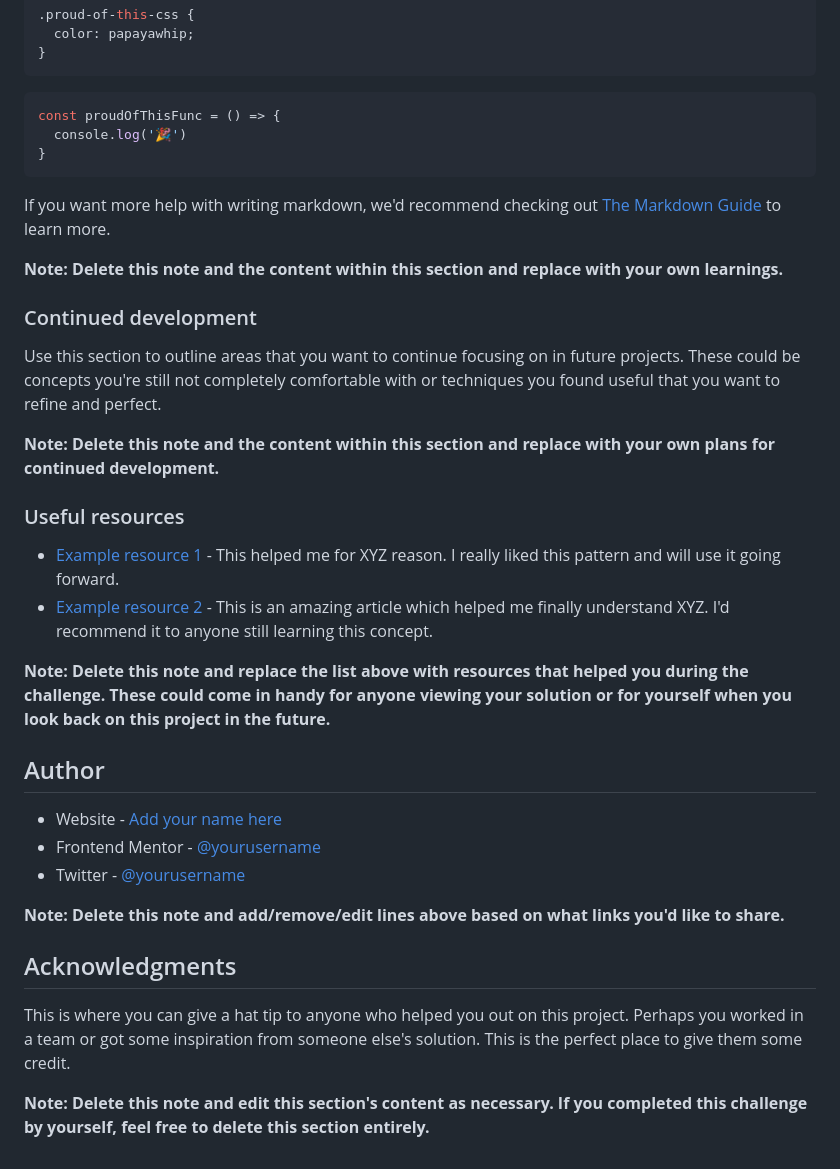
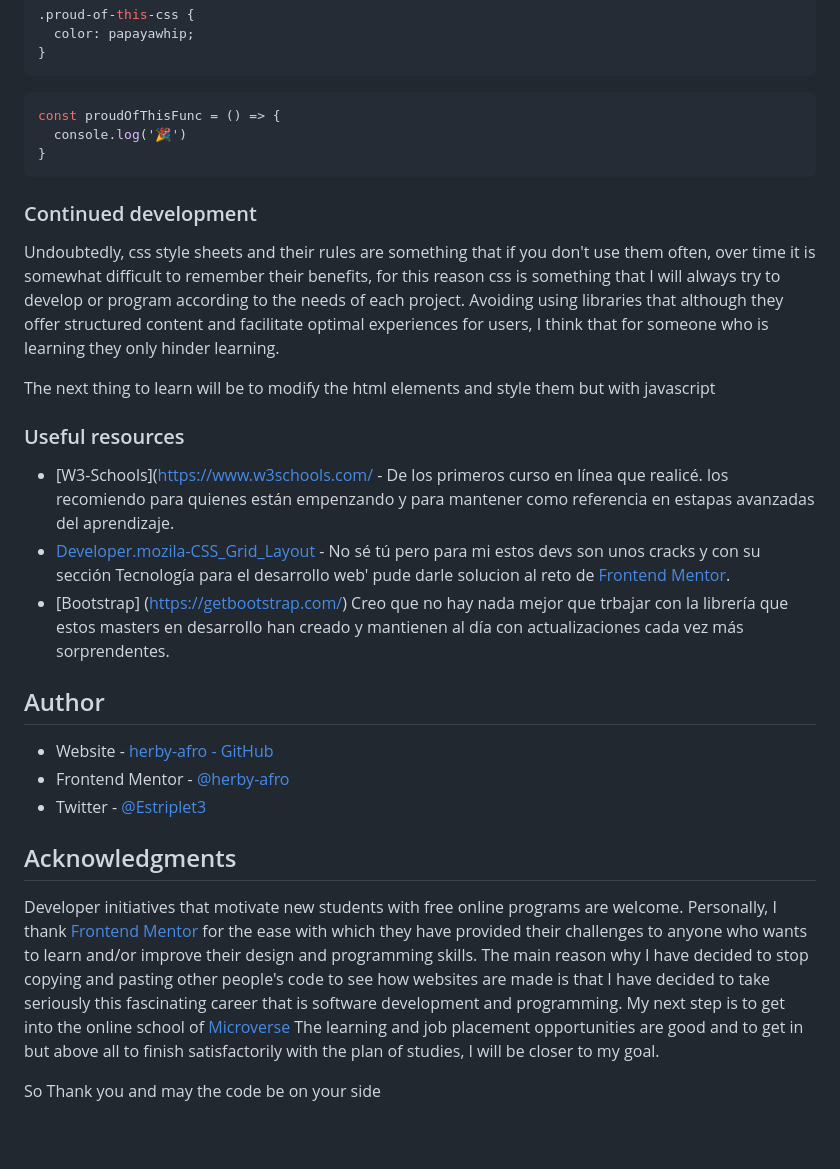
Before and after one commit to herby-afro/fylo, a Markdown page: README-template.md, the part around the change printed below. Rendered like a GitHub page.

````diff
--- a/README-template.md
+++ b/README-template.md
@@ -79,33 +66,28 @@ const proudOfThisFunc = () => {
 }
 ```
 
-If you want more help with writing markdown, we'd recommend checking out [The Markdown Guide](https://www.markdownguide.org/) to learn more.
-
-**Note: Delete this note and the content within this section and replace with your own learnings.**
-
 ### Continued development
 
-Use this section to outline areas that you want to continue focusing on in future projects. These could be concepts you're still not completely comfortable with or techniques you found useful that you want to refine and perfect.
+Undoubtedly, css style sheets and their rules are something that if you don't use them often, over time it is somewhat difficult to remember their benefits, for this reason css is something that I will always try to develop or program according to the needs of each project. Avoiding using libraries that although they offer structured content and facilitate optimal experiences for users, I think that for someone who is learning they only hinder learning.
 
-**Note: Delete this note and the content within this section and replace with your own plans for continued development.**
+The next thing to learn will be to modify the html elements and style them but with javascript
 
 ### Useful resources
 
-- [Example resource 1](https://www.example.com) - This helped me for XYZ reason. I really liked this pattern and will use it going forward.
-- [Example resource 2](https://www.example.com) - This is an amazing article which helped me finally understand XYZ. I'd recommend it to anyone still learning this concept.
-
-**Note: Delete this note and replace the list above with resources that helped you during the challenge. These could come in handy for anyone viewing your solution or for yourself when you look back on this project in the future.**
+- [W3-Schools](https://www.w3schools.com/ - De los primeros curso en línea que realicé. los recomiendo para quienes están empenzando y para mantener como referencia en estapas avanzadas del aprendizaje.
+- [Developer.mozila-CSS_Grid_Layout](https://developer.mozilla.org/es/docs/Web/CSS/CSS_Grid_Layout) - No sé tú pero para mi estos devs son unos cracks y con su sección Tecnología para el desarrollo web' pude darle solucion al reto de [Frontend Mentor](https://www.frontendmentor.io).
+- [Bootstrap] (https://getbootstrap.com/) Creo que no hay nada mejor que trbajar con la librería que estos masters en desarrollo han creado y mantienen al día con actualizaciones cada vez más sorprendentes.
 
 ## Author
 
-- Website - [Add your name here](https://www.your-site.com)
-- Frontend Mentor - [@yourusername](https://www.frontendmentor.io/profile/yourusername)
-- Twitter - [@yourusername](https://www.twitter.com/yourusername)
+- Website - [herby-afro - GitHub](https://github.com/herby-afro)
+- Frontend Mentor - [@herby-afro](https://www.frontendmentor.io/profile/herby-afro)
+- Twitter - [@Estriplet3](https://www.twitter.com/Estriplet3)
 
-**Note: Delete this note and add/remove/edit lines above based on what links you'd like to share.**
 
 ## Acknowledgments
+Developer initiatives that motivate new students with free online programs are welcome. Personally, I thank [Frontend Mentor](https://www.frontendmentor.io) for the ease with which they have provided their challenges to anyone who wants to learn and/or improve their design and programming skills.
+The main reason why I have decided to stop copying and pasting other people's code to see how websites are made is that I have decided to take seriously this fascinating career that is software development and programming.
+My next step is to get into the online school of [Microverse](https://apply.microverse.org/) The learning and job placement opportunities are good and to get in but above all to finish satisfactorily with the plan of studies, I will be closer to my goal.
 
-This is where you can give a hat tip to anyone who helped you out on this project. Perhaps you worked in a team or got some inspiration from someone else's solution. This is the perfect place to give them some credit.
-
-**Note: Delete this note and edit this section's content as necessary. If you completed this challenge by yourself, feel free to delete this section entirely.**
+So Thank you and may the code be on your side
````
Also changed, not shown: other parts of README-template.md (+7 -20 lines), images/screenshot-descktop.jpg (added), images/screenshot-mobil.jpg (added), 2 other files.
